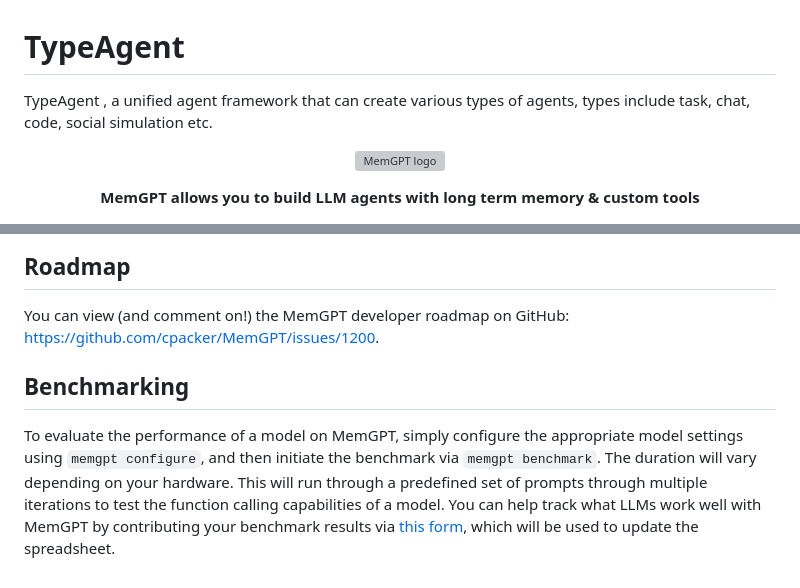
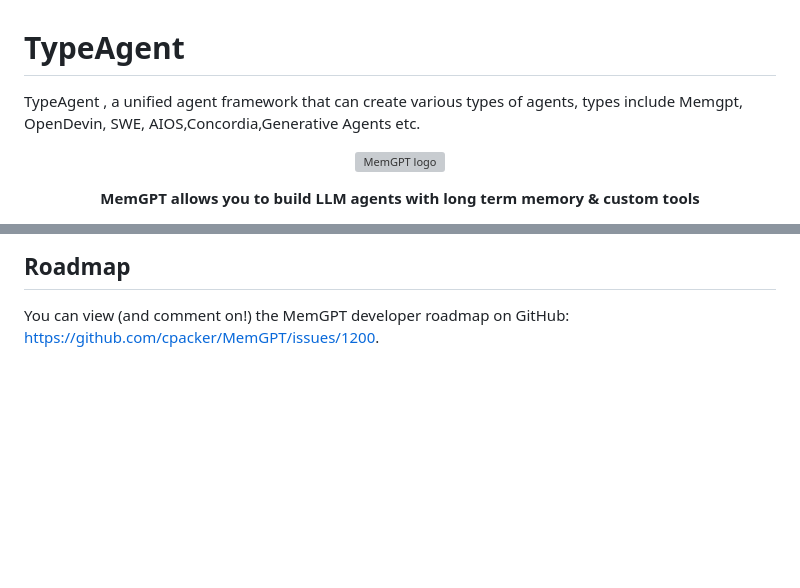
Before and after one commit to PirateforFreedom/TypeAgent, a Markdown page: README.md, 2 parts joined by grey strips. GitHub-like rendering; blank space fills up the shorter version; grey boxes are pictures that could not be loaded.

```diff
--- a/README.md
+++ b/README.md
@@ -1,5 +1,5 @@
 # TypeAgent
-TypeAgent , a unified agent framework that can create various types of agents, types include task, chat, code, social simulation etc.
+TypeAgent , a unified agent framework that can create various types of agents, types include Memgpt, OpenDevin, SWE, AIOS,Concordia,Generative Agents etc.
 
 <p align="center">
   <a href="https://memgpt.ai"><img src="https://github.com/cpacker/MemGPT/assets/5475622/80f2f418-ef92-4f7a-acab-5d642faa4991" alt="MemGPT logo"></a>
@@ -102,6 +102,3 @@ By using MemGPT and related MemGPT services (such as the MemGPT endpoint or host
 
 ## Roadmap
 You can view (and comment on!) the MemGPT developer roadmap on GitHub: https://github.com/cpacker/MemGPT/issues/1200.
-
-## Benchmarking
-To evaluate the performance of a model on MemGPT, simply configure the appropriate model settings using `memgpt configure`, and then initiate the benchmark via `memgpt benchmark`. The duration will vary depending on your hardware. This will run through a predefined set of prompts through multiple iterations to test the function calling capabilities of a model. You can help track what LLMs work well with MemGPT by contributing your benchmark results via [this form](https://forms.gle/XiBGKEEPFFLNSR348), which will be used to update the spreadsheet.
```
